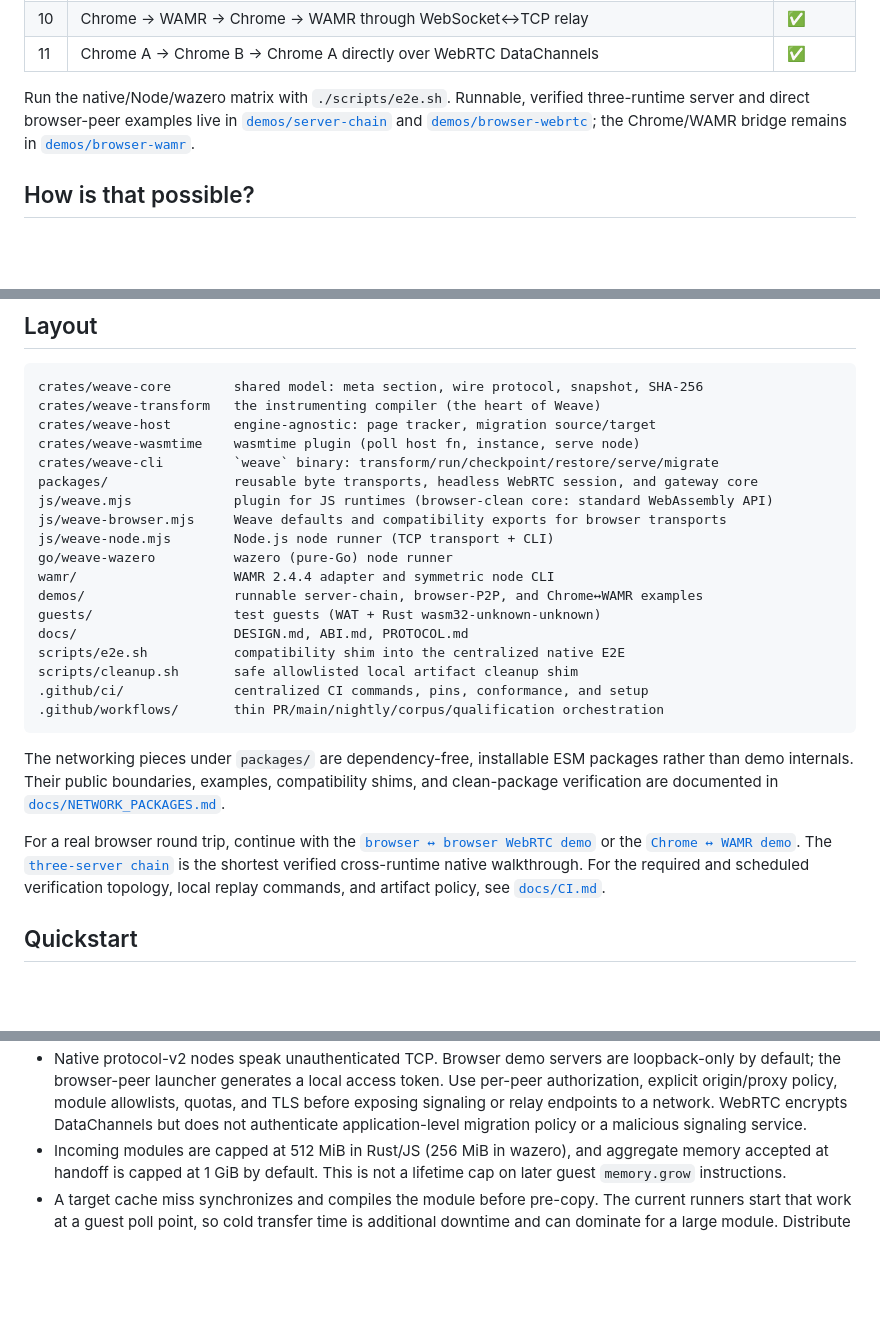
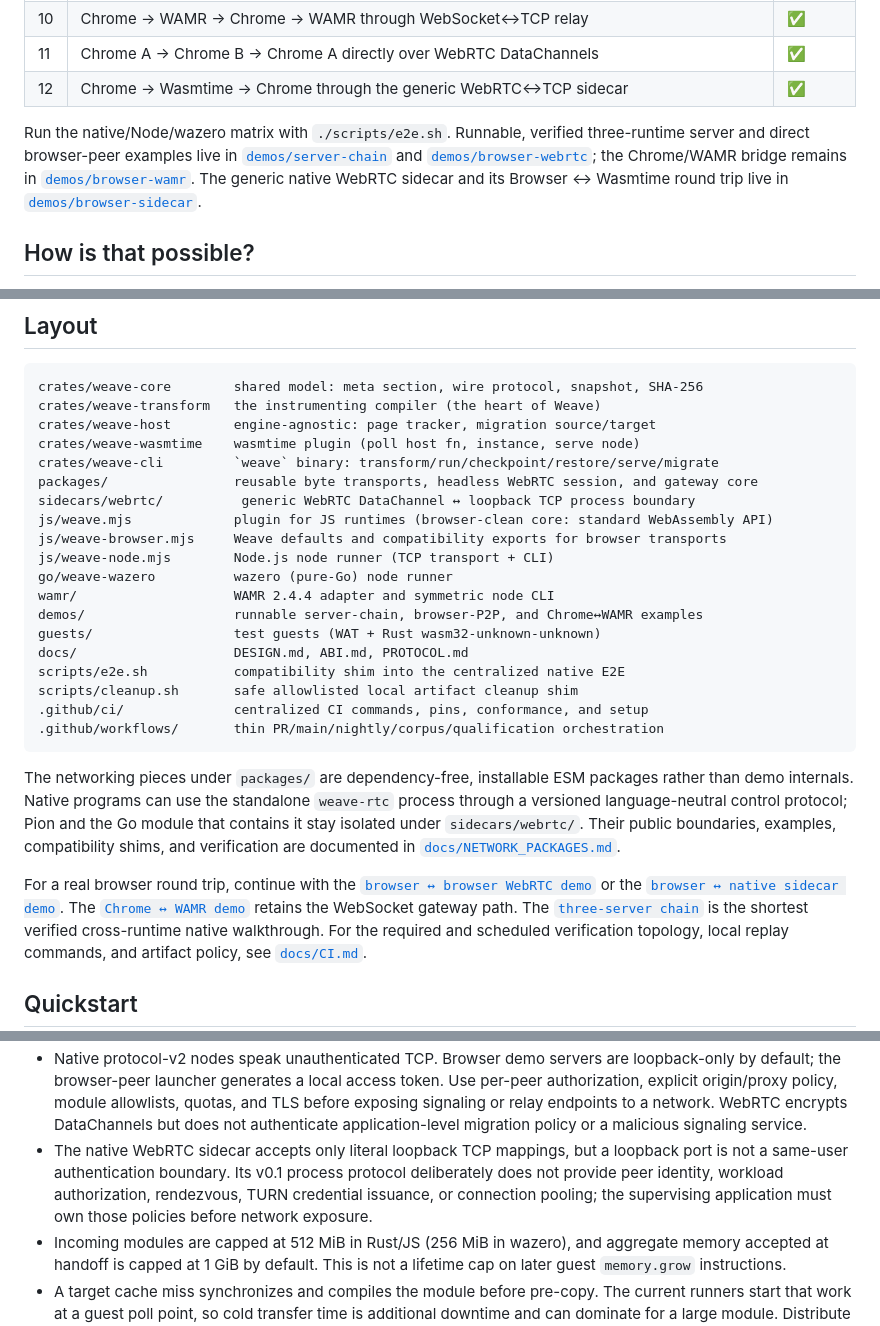
Before and after one commit to dphilla/weave, a Markdown page: README.md, 3 parts joined by grey strips. GitHub-like rendering; blank space fills up the shorter version.

````diff
--- a/README.md
+++ b/README.md
@@ -26,12 +26,15 @@ index at every runtime boundary:
 | 9 | wasmtime → WAMR → wasmtime, including multiple memories and a cleared active data segment | ✅ |
 | 10 | Chrome → WAMR → Chrome → WAMR through WebSocket↔TCP relay | ✅ |
 | 11 | Chrome A → Chrome B → Chrome A directly over WebRTC DataChannels | ✅ |
+| 12 | Chrome → Wasmtime → Chrome through the generic WebRTC↔TCP sidecar | ✅ |
 
 Run the native/Node/wazero matrix with `./scripts/e2e.sh`. Runnable, verified
 three-runtime server and direct browser-peer examples live in
 [`demos/server-chain`](demos/server-chain/) and
 [`demos/browser-webrtc`](demos/browser-webrtc/); the Chrome/WAMR bridge remains
-in [`demos/browser-wamr`](demos/browser-wamr/).
+in [`demos/browser-wamr`](demos/browser-wamr/). The generic native WebRTC
+sidecar and its Browser ↔ Wasmtime round trip live in
+[`demos/browser-sidecar`](demos/browser-sidecar/).
 
 ## How is that possible?
 
@@ -93,6 +96,7 @@ crates/weave-host        engine-agnostic: page tracker, migration source/target
 crates/weave-wasmtime    wasmtime plugin (poll host fn, instance, serve node)
 crates/weave-cli         `weave` binary: transform/run/checkpoint/restore/serve/migrate
 packages/                reusable byte transports, headless WebRTC session, and gateway core
+sidecars/webrtc/          generic WebRTC DataChannel ↔ loopback TCP process boundary
 js/weave.mjs             plugin for JS runtimes (browser-clean core: standard WebAssembly API)
 js/weave-browser.mjs     Weave defaults and compatibility exports for browser transports
 js/weave-node.mjs        Node.js node runner (TCP transport + CLI)
@@ -108,13 +112,17 @@ scripts/cleanup.sh       safe allowlisted local artifact cleanup shim
 ```
 
 The networking pieces under `packages/` are dependency-free, installable ESM
-packages rather than demo internals. Their public boundaries, examples,
-compatibility shims, and clean-package verification are documented in
+packages rather than demo internals. Native programs can use the standalone
+`weave-rtc` process through a versioned language-neutral control protocol;
+Pion and the Go module that contains it stay isolated under `sidecars/webrtc/`.
+Their public boundaries, examples, compatibility shims, and verification are documented in
 [`docs/NETWORK_PACKAGES.md`](docs/NETWORK_PACKAGES.md).
 
 For a real browser round trip, continue with the
 [`browser ↔ browser WebRTC demo`](demos/browser-webrtc/README.md) or the
-[`Chrome ↔ WAMR demo`](demos/browser-wamr/README.md). The
+[`browser ↔ native sidecar demo`](demos/browser-sidecar/README.md). The
+[`Chrome ↔ WAMR demo`](demos/browser-wamr/README.md) retains the WebSocket
+gateway path. The
 [`three-server chain`](demos/server-chain/README.md) is the shortest verified
 cross-runtime native walkthrough.
 For the required and scheduled verification topology, local replay commands,
@@ -193,6 +201,11 @@ internal state uses SIMD.
   allowlists, quotas, and TLS before exposing signaling or relay endpoints to
   a network. WebRTC encrypts DataChannels but does not authenticate
   application-level migration policy or a malicious signaling service.
+- The native WebRTC sidecar accepts only literal loopback TCP mappings, but a
+  loopback port is not a same-user authentication boundary. Its v0.1 process
+  protocol deliberately does not provide peer identity, workload
+  authorization, rendezvous, TURN credential issuance, or connection pooling;
+  the supervising application must own those policies before network exposure.
 - Incoming modules are capped at 512 MiB in Rust/JS (256 MiB in wazero), and
   aggregate memory accepted at handoff is capped at 1 GiB by default. This is
   not a lifetime cap on later guest `memory.grow` instructions.
````
Also changed, not shown: other parts of README.md (+1 -1 lines).
